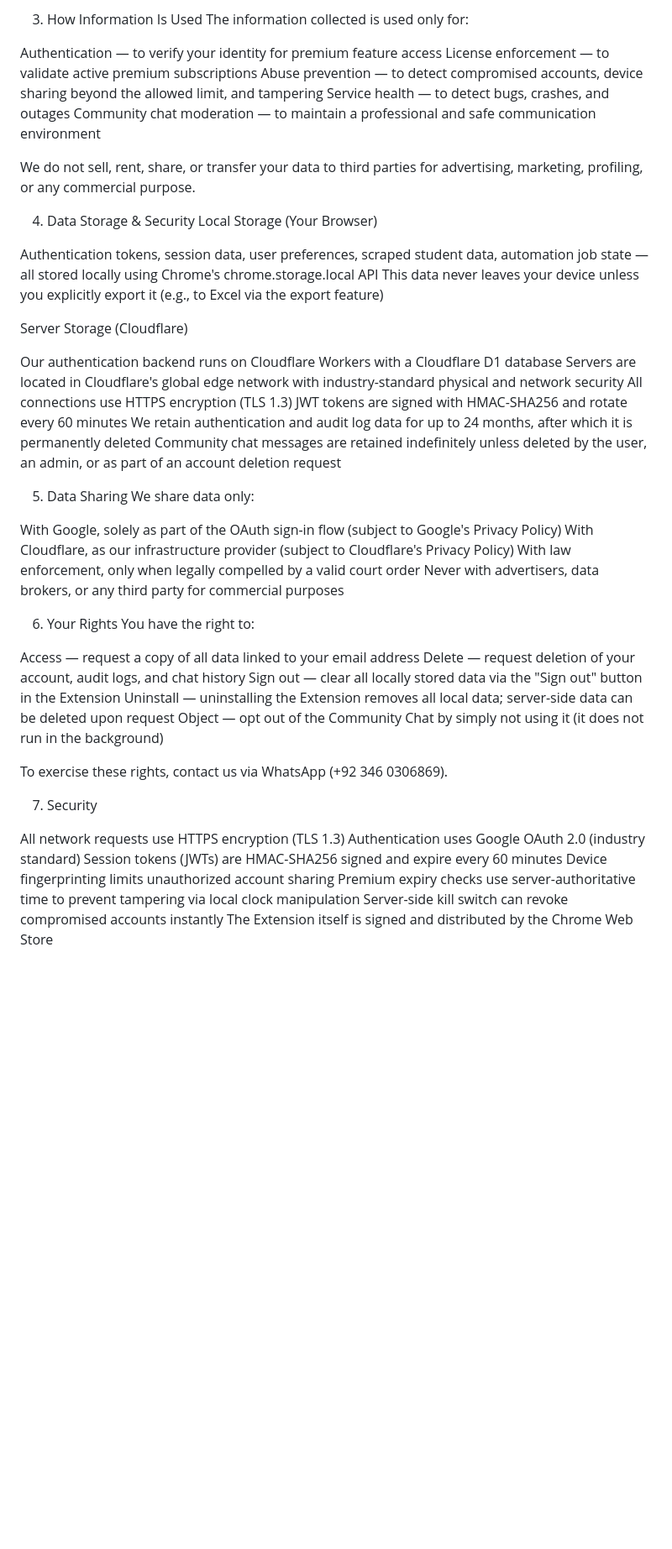
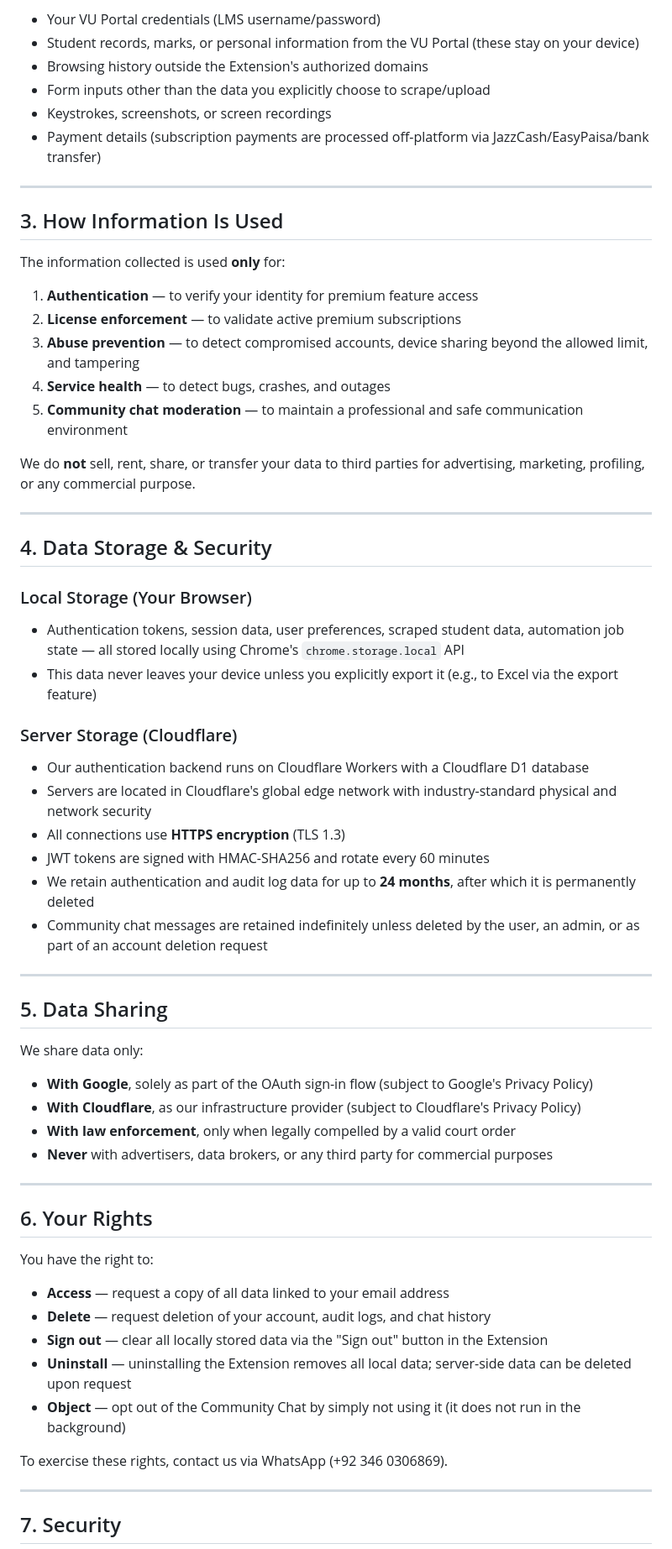
Before and after one commit to awaismushtaqqq/vu-prime-config, a Markdown page: PRIVACY-POLICY.md, the part around one of its changes. Shown at 84% size. GitHub-like rendering; blank space fills up the shorter version.

```diff
--- a/PRIVACY-POLICY.md
+++ b/PRIVACY-POLICY.md
@@ -70,58 +77,67 @@ Payment details (subscription payments are processed off-platform via JazzCash/E
 
-3. How Information Is Used
-The information collected is used only for:
+- Your VU Portal credentials (LMS username/password)
+- Student records, marks, or personal information from the VU Portal (these stay on your device)
+- Browsing history outside the Extension's authorized domains
+- Form inputs other than the data you explicitly choose to scrape/upload
+- Keystrokes, screenshots, or screen recordings
+- Payment details (subscription payments are processed off-platform via JazzCash/EasyPaisa/bank transfer)
 
-Authentication — to verify your identity for premium feature access
-License enforcement — to validate active premium subscriptions
-Abuse prevention — to detect compromised accounts, device sharing beyond the allowed limit, and tampering
-Service health — to detect bugs, crashes, and outages
-Community chat moderation — to maintain a professional and safe communication environment
+---
 
-We do not sell, rent, share, or transfer your data to third parties for advertising, marketing, profiling, or any commercial purpose.
+## 3. How Information Is Used
 
-4. Data Storage & Security
-Local Storage (Your Browser)
+The information collected is used **only** for:
 
-Authentication tokens, session data, user preferences, scraped student data, automation job state — all stored locally using Chrome's chrome.storage.local API
-This data never leaves your device unless you explicitly export it (e.g., to Excel via the export feature)
+1. **Authentication** — to verify your identity for premium feature access
+2. **License enforcement** — to validate active premium subscriptions
+3. **Abuse prevention** — to detect compromised accounts, device sharing beyond the allowed limit, and tampering
+4. **Service health** — to detect bugs, crashes, and outages
+5. **Community chat moderation** — to maintain a professional and safe communication environment
 
-Server Storage (Cloudflare)
+We do **not** sell, rent, share, or transfer your data to third parties for advertising, marketing, profiling, or any commercial purpose.
 
-Our authentication backend runs on Cloudflare Workers with a Cloudflare D1 database
-Servers are located in Cloudflare's global edge network with industry-standard physical and network security
-All connections use HTTPS encryption (TLS 1.3)
-JWT tokens are signed with HMAC-SHA256 and rotate every 60 minutes
-We retain authentication and audit log data for up to 24 months, after which it is permanently deleted
-Community chat messages are retained indefinitely unless deleted by the user, an admin, or as part of an account deletion request
+---
 
+## 4. Data Storage & Security
 
-5. Data Sharing
+### Local Storage (Your Browser)
+- Authentication tokens, session data, user preferences, scraped student data, automation job state — all stored locally using Chrome's `chrome.storage.local` API
+- This data never leaves your device unless you explicitly export it (e.g., to Excel via the export feature)
+
+### Server Storage (Cloudflare)
+- Our authentication backend runs on Cloudflare Workers with a Cloudflare D1 database
+- Servers are located in Cloudflare's global edge network with industry-standard physical and network security
+- All connections use **HTTPS encryption** (TLS 1.3)
+- JWT tokens are signed with HMAC-SHA256 and rotate every 60 minutes
+- We retain authentication and audit log data for up to **24 months**, after which it is permanently deleted
+- Community chat messages are retained indefinitely unless deleted by the user, an admin, or as part of an account deletion request
+
+---
+
+## 5. Data Sharing
+
 We share data only:
 
-With Google, solely as part of the OAuth sign-in flow (subject to Google's Privacy Policy)
-With Cloudflare, as our infrastructure provider (subject to Cloudflare's Privacy Policy)
-With law enforcement, only when legally compelled by a valid court order
-Never with advertisers, data brokers, or any third party for commercial purposes
+- **With Google**, solely as part of the OAuth sign-in flow (subject to Google's Privacy Policy)
+- **With Cloudflare**, as our infrastructure provider (subject to Cloudflare's Privacy Policy)
+- **With law enforcement**, only when legally compelled by a valid court order
+- **Never** with advertisers, data brokers, or any third party for commercial purposes
 
+---
 
-6. Your Rights
+## 6. Your Rights
+
 You have the right to:
 
-Access — request a copy of all data linked to your email address
-Delete — request deletion of your account, audit logs, and chat history
-Sign out — clear all locally stored data via the "Sign out" button in the Extension
-Uninstall — uninstalling the Extension removes all local data; server-side data can be deleted upon request
-Object — opt out of the Community Chat by simply not using it (it does not run in the background)
+- **Access** — request a copy of all data linked to your email address
+- **Delete** — request deletion of your account, audit logs, and chat history
+- **Sign out** — clear all locally stored data via the "Sign out" button in the Extension
+- **Uninstall** — uninstalling the Extension removes all local data; server-side data can be deleted upon request
+- **Object** — opt out of the Community Chat by simply not using it (it does not run in the background)
 
 To exercise these rights, contact us via WhatsApp (+92 346 0306869).
 
-7. Security
+---
 
-All network requests use HTTPS encryption (TLS 1.3)
-Authentication uses Google OAuth 2.0 (industry standard)
-Session tokens (JWTs) are HMAC-SHA256 signed and expire every 60 minutes
-Device fingerprinting limits unauthorized account sharing
-Premium expiry checks use server-authoritative time to prevent tampering via local clock manipulation
-Server-side kill switch can revoke compromised accounts instantly
-The Extension itself is signed and distributed by the Chrome Web Store
+## 7. Security
 
```
Also changed, not shown: other parts of PRIVACY-POLICY.md (+102 -59 lines).
